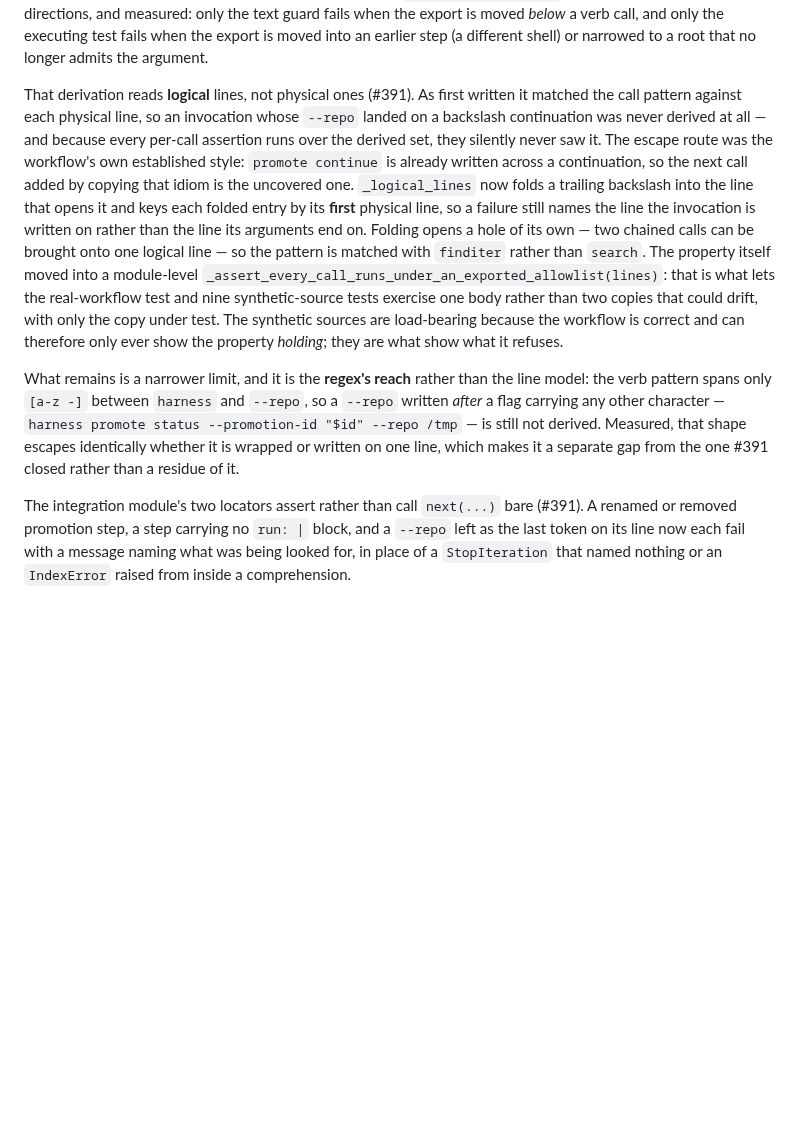
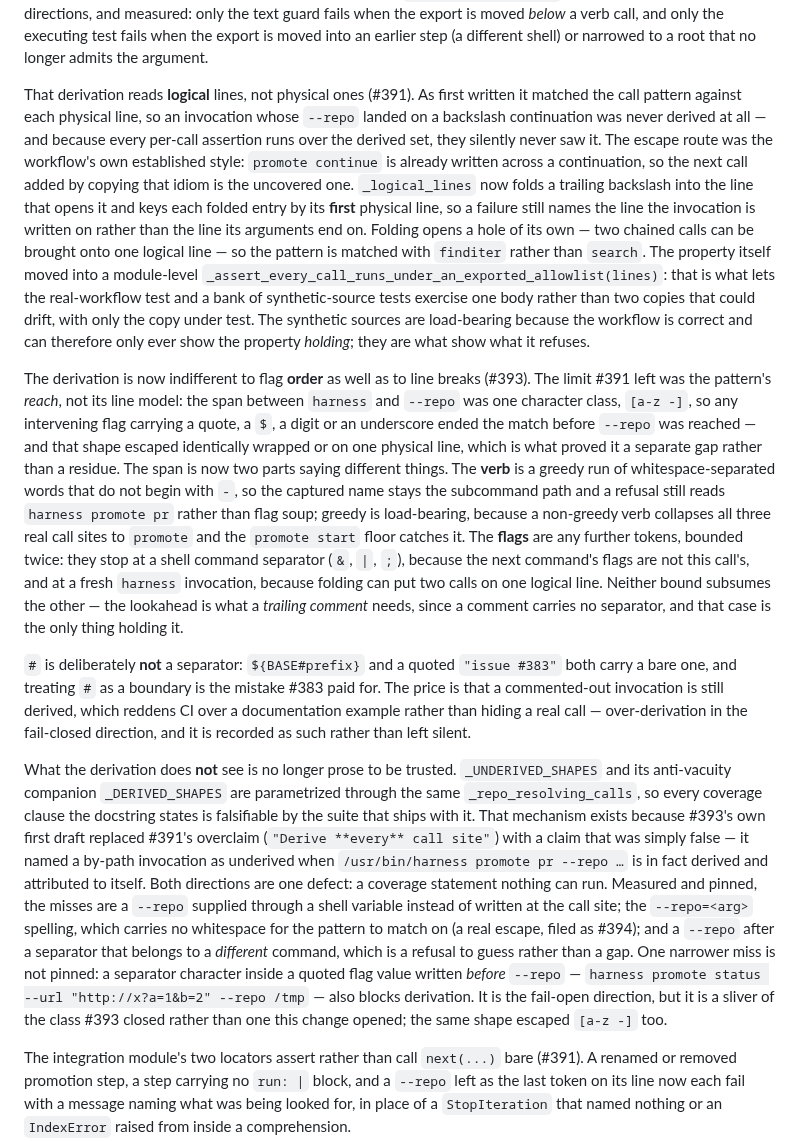
Before and after one commit to sluengen/harness, a Markdown page: specs/features/cli-surface.md, the part around one of its changes. GitHub-like rendering; blank space fills up the shorter version.

Commit message:
docs(cli-surface): record the promotion guard's actual derivation coverage
Written by the reviewer from the shipped diff, per the repo's separation of
concerns. Supersedes the #391 paragraph's closing residual, which named the
regex's reach as the remaining limit — that is what #393 closed.

States the coverage the code has rather than the coverage the ticket asked
for: a by-path invocation is derived and attributed to itself, `--repo=<arg>`
escapes entirely (#394), and a separator inside a quoted flag value blocks
derivation. The last is fail-open and unpinned, so it is named rather than
implied.

Refs #393.

```diff
--- a/specs/features/cli-surface.md
+++ b/specs/features/cli-surface.md
@@ -86,9 +86,13 @@ That caller **pins its own workspace allowlist** (#390). Every verb resolves `--
 
 Two tests hold it, deliberately split by what each *can* know. `tests/unit/test_nightly_promotion_workflow.py` **derives** the `harness … --repo <arg>` call sites from the workflow text instead of listing them — with a floor that reddens on an empty derivation or one that has lost `promote start` — and asserts each derived site names the allowlisted root and sits below the export. A text guard can only show the workflow *says* something, so `tests/integration/test_nightly_promotion_workspace_allowlist.py` executes the step's own `export` lines under `bash` in an environment scrubbed of `HARNESS_WORKSPACE_ROOTS`, and feeds both values they produce — the allowlist and the expansion of the `--repo` argument — to the production `resolve_repo_root`, with a negative control that strips the export and expects `WorkspaceNotAllowed`. The split is load-bearing in both directions, and measured: only the text guard fails when the export is moved *below* a verb call, and only the executing test fails when the export is moved into an earlier step (a different shell) or narrowed to a root that no longer admits the argument.
 
-That derivation reads **logical** lines, not physical ones (#391). As first written it matched the call pattern against each physical line, so an invocation whose `--repo` landed on a backslash continuation was never derived at all — and because every per-call assertion runs over the derived set, they silently never saw it. The escape route was the workflow's own established style: `promote continue` is already written across a continuation, so the next call added by copying that idiom is the uncovered one. `_logical_lines` now folds a trailing backslash into the line that opens it and keys each folded entry by its **first** physical line, so a failure still names the line the invocation is written on rather than the line its arguments end on. Folding opens a hole of its own — two chained calls can be brought onto one logical line — so the pattern is matched with `finditer` rather than `search`. The property itself moved into a module-level `_assert_every_call_runs_under_an_exported_allowlist(lines)`: that is what lets the real-workflow test and nine synthetic-source tests exercise one body rather than two copies that could drift, with only the copy under test. The synthetic sources are load-bearing because the workflow is correct and can therefore only ever show the property *holding*; they are what show what it refuses.
+That derivation reads **logical** lines, not physical ones (#391). As first written it matched the call pattern against each physical line, so an invocation whose `--repo` landed on a backslash continuation was never derived at all — and because every per-call assertion runs over the derived set, they silently never saw it. The escape route was the workflow's own established style: `promote continue` is already written across a continuation, so the next call added by copying that idiom is the uncovered one. `_logical_lines` now folds a trailing backslash into the line that opens it and keys each folded entry by its **first** physical line, so a failure still names the line the invocation is written on rather than the line its arguments end on. Folding opens a hole of its own — two chained calls can be brought onto one logical line — so the pattern is matched with `finditer` rather than `search`. The property itself moved into a module-level `_assert_every_call_runs_under_an_exported_allowlist(lines)`: that is what lets the real-workflow test and a bank of synthetic-source tests exercise one body rather than two copies that could drift, with only the copy under test. The synthetic sources are load-bearing because the workflow is correct and can therefore only ever show the property *holding*; they are what show what it refuses.
 
-What remains is a narrower limit, and it is the **regex's reach** rather than the line model: the verb pattern spans only `[a-z -]` between `harness` and `--repo`, so a `--repo` written *after* a flag carrying any other character — `harness promote status --promotion-id "$id" --repo /tmp` — is still not derived. Measured, that shape escapes identically whether it is wrapped or written on one line, which makes it a separate gap from the one #391 closed rather than a residue of it.
+The derivation is now indifferent to flag **order** as well as to line breaks (#393). The limit #391 left was the pattern's *reach*, not its line model: the span between `harness` and `--repo` was one character class, `[a-z -]`, so any intervening flag carrying a quote, a `$`, a digit or an underscore ended the match before `--repo` was reached — and that shape escaped identically wrapped or on one physical line, which is what proved it a separate gap rather than a residue. The span is now two parts saying different things. The **verb** is a greedy run of whitespace-separated words that do not begin with `-`, so the captured name stays the subcommand path and a refusal still reads ``harness promote pr`` rather than flag soup; greedy is load-bearing, because a non-greedy verb collapses all three real call sites to `promote` and the `promote start` floor catches it. The **flags** are any further tokens, bounded twice: they stop at a shell command separator (`&`, `|`, `;`), because the next command's flags are not this call's, and at a fresh `harness` invocation, because folding can put two calls on one logical line. Neither bound subsumes the other — the lookahead is what a *trailing comment* needs, since a comment carries no separator, and that case is the only thing holding it.
+
+`#` is deliberately **not** a separator: `${BASE#prefix}` and a quoted `"issue #383"` both carry a bare one, and treating `#` as a boundary is the mistake #383 paid for. The price is that a commented-out invocation is still derived, which reddens CI over a documentation example rather than hiding a real call — over-derivation in the fail-closed direction, and it is recorded as such rather than left silent.
+
+What the derivation does **not** see is no longer prose to be trusted. `_UNDERIVED_SHAPES` and its anti-vacuity companion `_DERIVED_SHAPES` are parametrized through the same `_repo_resolving_calls`, so every coverage clause the docstring states is falsifiable by the suite that ships with it. That mechanism exists because #393's own first draft replaced #391's overclaim (`"Derive **every** call site"`) with a claim that was simply false — it named a by-path invocation as underived when `/usr/bin/harness promote pr --repo …` is in fact derived and attributed to itself. Both directions are one defect: a coverage statement nothing can run. Measured and pinned, the misses are a `--repo` supplied through a shell variable instead of written at the call site; the `--repo=<arg>` spelling, which carries no whitespace for the pattern to match on (a real escape, filed as #394); and a `--repo` after a separator that belongs to a *different* command, which is a refusal to guess rather than a gap. One narrower miss is not pinned: a separator character inside a quoted flag value written *before* `--repo` — `harness promote status --url "http://x?a=1&b=2" --repo /tmp` — also blocks derivation. It is the fail-open direction, but it is a sliver of the class #393 closed rather than one this change opened; the same shape escaped `[a-z -]` too.
 
 The integration module's two locators assert rather than call `next(...)` bare (#391). A renamed or removed promotion step, a step carrying no `run: |` block, and a `--repo` left as the last token on its line now each fail with a message naming what was being looked for, in place of a `StopIteration` that named nothing or an `IndexError` raised from inside a comprehension.
 
```
Also changed, not shown: other parts of specs/features/cli-surface.md (+2 -2 lines).
